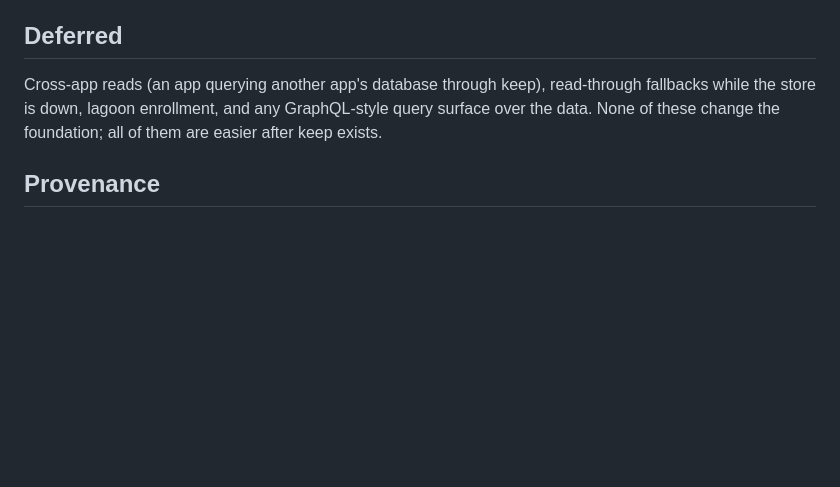
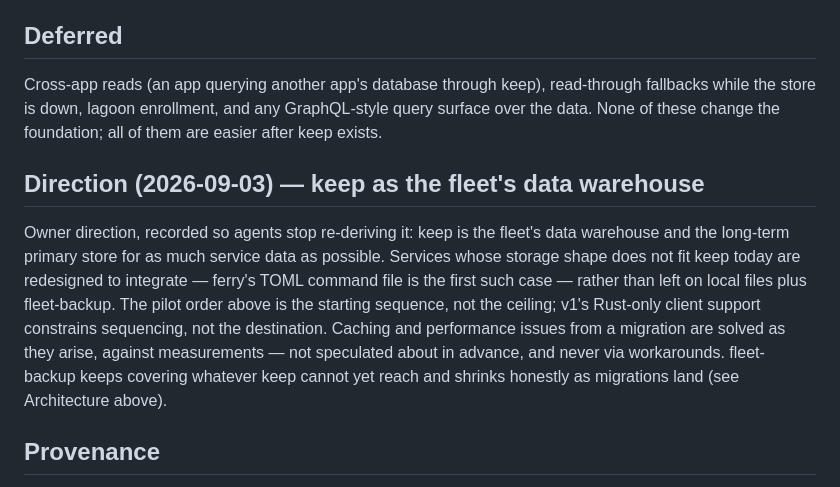
Before and after one commit to deepwa7er/fleet, a Markdown page: docs/keep.md, the part around the change. Rendered like a GitHub page; blank space fills up the shorter version.

Commit message:
update guidance to document the future of Keep

```diff
--- a/docs/keep.md
+++ b/docs/keep.md
@@ -211,6 +211,19 @@ read-through fallbacks while the store is down, lagoon enrollment, and any
 GraphQL-style query surface over the data. None of these change the
 foundation; all of them are easier after keep exists.
 
+## Direction (2026-09-03) — keep as the fleet's data warehouse
+
+Owner direction, recorded so agents stop re-deriving it: keep is the fleet's
+data warehouse and the long-term primary store for as much service data as
+possible. Services whose storage shape does not fit keep today are redesigned
+to integrate — ferry's TOML command file is the first such case — rather than
+left on local files plus fleet-backup. The pilot order above is the starting
+sequence, not the ceiling; v1's Rust-only client support constrains sequencing,
+not the destination. Caching and performance issues from a migration are solved
+as they arise, against measurements — not speculated about in advance, and
+never via workarounds. fleet-backup keeps covering whatever keep cannot yet
+reach and shrinks honestly as migrations land (see Architecture above).
+
 ## Provenance
 
 Designed in conversation, 2026-08-29. REV. A chose sqld; REV. B, same day,
```
Also changed, not shown: AGENTS.md (+13 -0 lines).
